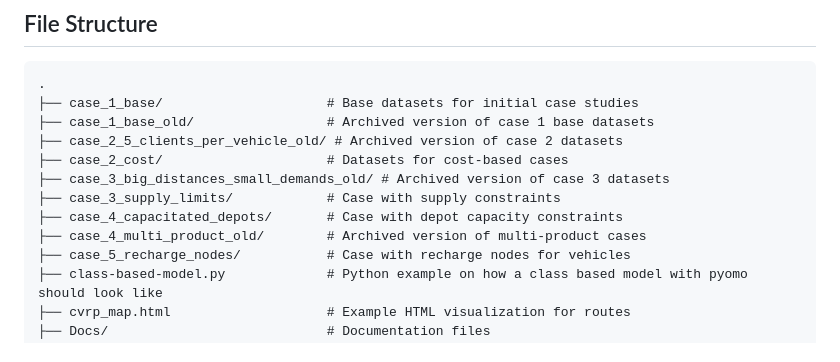
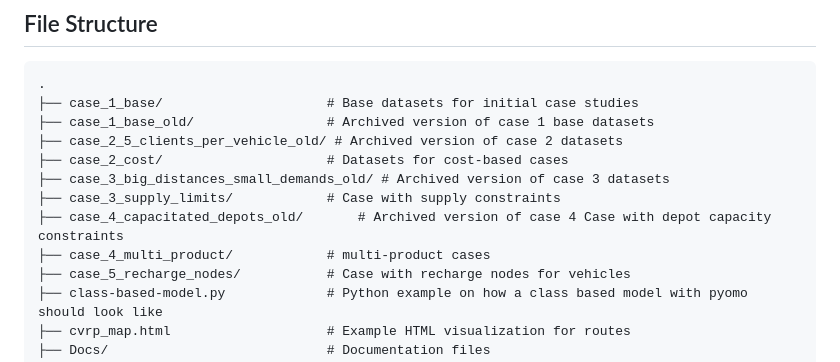
Before and after one commit to santimolina1/Proyecto-Seneca-Libre, a Markdown page: Readme.md, the part around the change. Drawn GitHub-style.

```diff
--- a/Readme.md
+++ b/Readme.md
@@ -16,8 +16,8 @@ This repository is designed to provide a framework for solving the **Multi-Depot
 ├── case_2_cost/                     # Datasets for cost-based cases
 ├── case_3_big_distances_small_demands_old/ # Archived version of case 3 datasets
 ├── case_3_supply_limits/            # Case with supply constraints
-├── case_4_capacitated_depots/       # Case with depot capacity constraints
-├── case_4_multi_product_old/        # Archived version of multi-product cases
+├── case_4_capacitated_depots_old/       # Archived version of case 4 Case with depot capacity constraints
+├── case_4_multi_product/            # multi-product cases
 ├── case_5_recharge_nodes/           # Case with recharge nodes for vehicles
 ├── class-based-model.py             # Python example on how a class based model with pyomo should look like
 ├── cvrp_map.html                    # Example HTML visualization for routes
```
